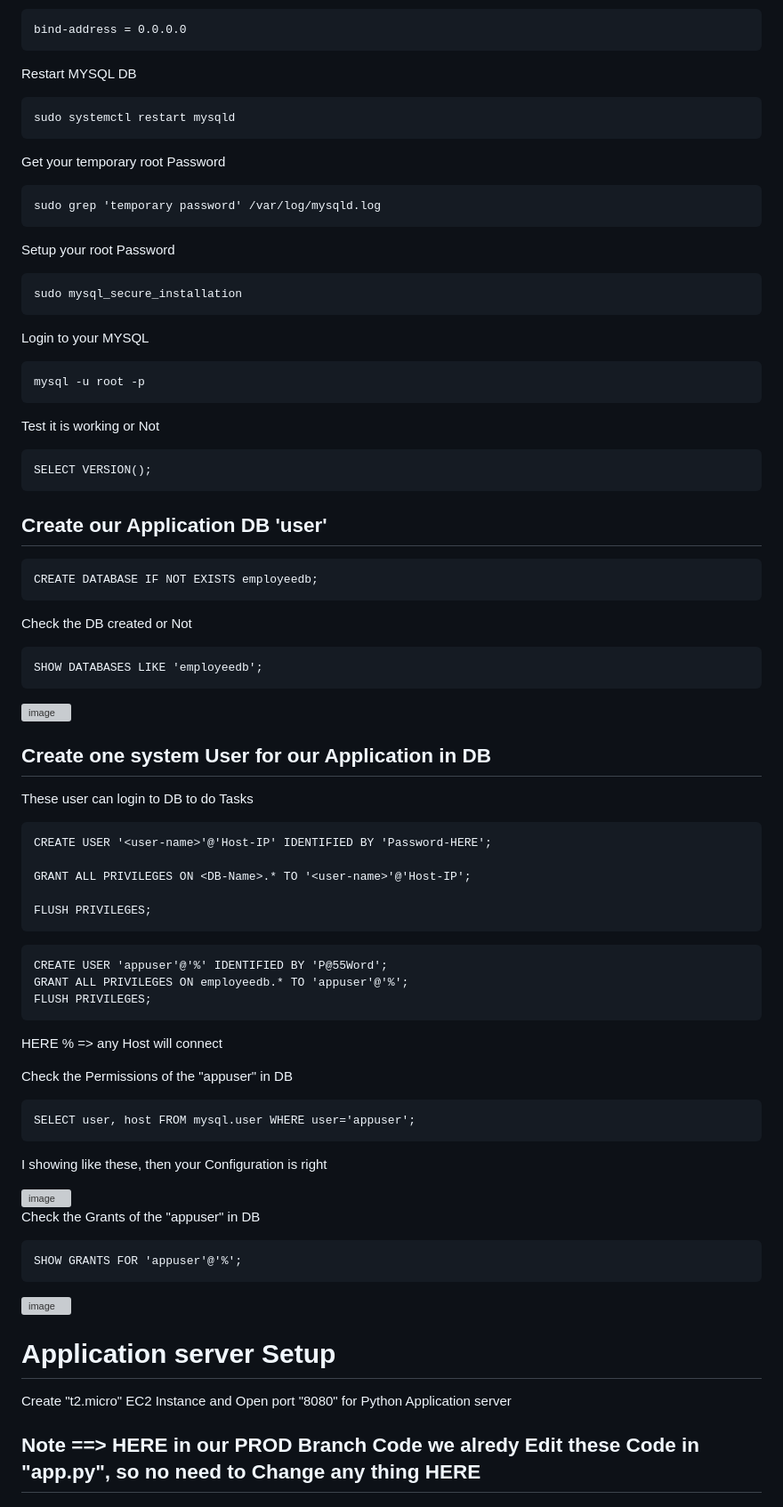
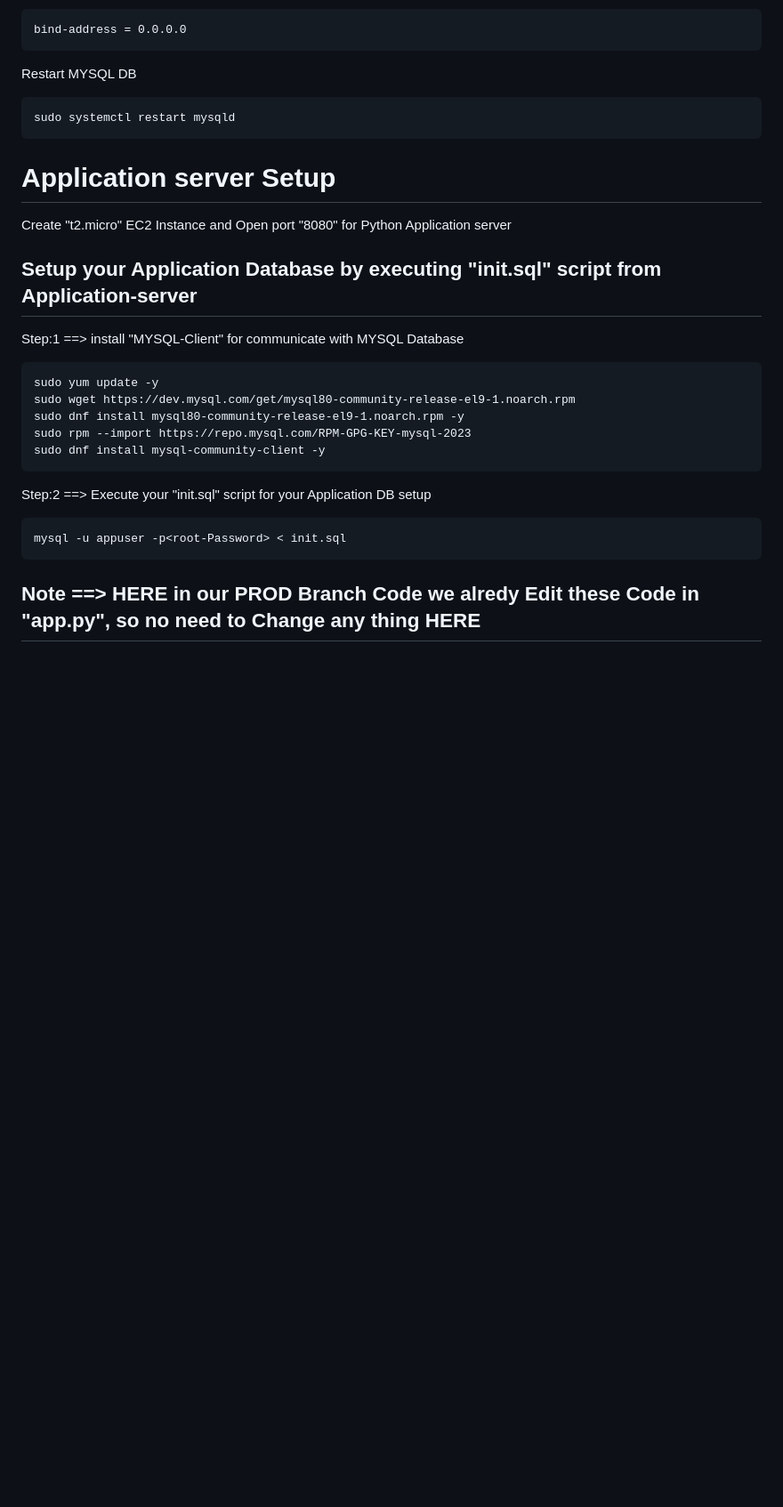
Before and after one commit to digistackops-python-org/Python-2-tier-UMS-Local, a Markdown page: README.md, the part around the change. Shown: that part at 89% size. GitHub-like rendering; blank space fills up the shorter version; grey boxes are pictures that could not be loaded.

````diff
--- a/README.md
+++ b/README.md
@@ -29,73 +29,26 @@ Restart MYSQL DB
 sudo systemctl restart mysqld
 ```
 
-Get your temporary root Password
-```
-sudo grep 'temporary password' /var/log/mysqld.log
-```
-Setup your root Password
-```
-sudo mysql_secure_installation
-```
-Login to your MYSQL
-```
-mysql -u root -p
-```
-Test it is working or Not
-```
-SELECT VERSION();
-```
-## Create our Application DB 'user'
-```
-CREATE DATABASE IF NOT EXISTS employeedb;
-```
-Check the DB created or Not
-```
-SHOW DATABASES LIKE 'employeedb';
-```
-<img width="286" height="114" alt="image" src="https://github.com/user-attachments/assets/44822257-352a-4828-b9c5-d6c164d6c9b4" />
-
-## Create one system User for our Application in DB
-These user can login to DB to do Tasks
-```
-CREATE USER '<user-name>'@'Host-IP' IDENTIFIED BY 'Password-HERE';
-
-GRANT ALL PRIVILEGES ON <DB-Name>.* TO '<user-name>'@'Host-IP';
-
-FLUSH PRIVILEGES;
-```
-```
-CREATE USER 'appuser'@'%' IDENTIFIED BY 'P@55Word';
-GRANT ALL PRIVILEGES ON employeedb.* TO 'appuser'@'%';
-FLUSH PRIVILEGES;
-```
-HERE % => any Host will connect
-
-Check the Permissions of the "appuser" in DB
-
-```
-SELECT user, host FROM mysql.user WHERE user='appuser';
-```
-I showing like these, then your Configuration is right
-
-<img width="508" height="110" alt="image" src="https://github.com/user-attachments/assets/f0649488-b5b1-40c7-a46d-5d7f53ec4240" />
-
-Check the Grants of the "appuser" in DB
-
-```
-SHOW GRANTS FOR 'appuser'@'%';
-```
-<img width="443" height="130" alt="image" src="https://github.com/user-attachments/assets/9b78491c-4db2-4b7f-ab6d-aa331090c636" />
-
-
-
-
-
-
 
 # Application server Setup
 
 Create "t2.micro" EC2 Instance and Open port "8080" for Python Application server
+
+## Setup your Application Database by executing "init.sql" script from Application-server
+
+Step:1 ==> install "MYSQL-Client" for communicate with MYSQL Database
+```
+sudo yum update -y
+sudo wget https://dev.mysql.com/get/mysql80-community-release-el9-1.noarch.rpm
+sudo dnf install mysql80-community-release-el9-1.noarch.rpm -y
+sudo rpm --import https://repo.mysql.com/RPM-GPG-KEY-mysql-2023
+sudo dnf install mysql-community-client -y
+```
+Step:2 ==> Execute your "init.sql" script for your Application DB setup
+
+```
+mysql -u appuser -p<root-Password> < init.sql
+```
 
 ## Note ==> HERE in our PROD Branch Code we alredy Edit these Code in "app.py", so no need to Change any thing HERE
 
````
